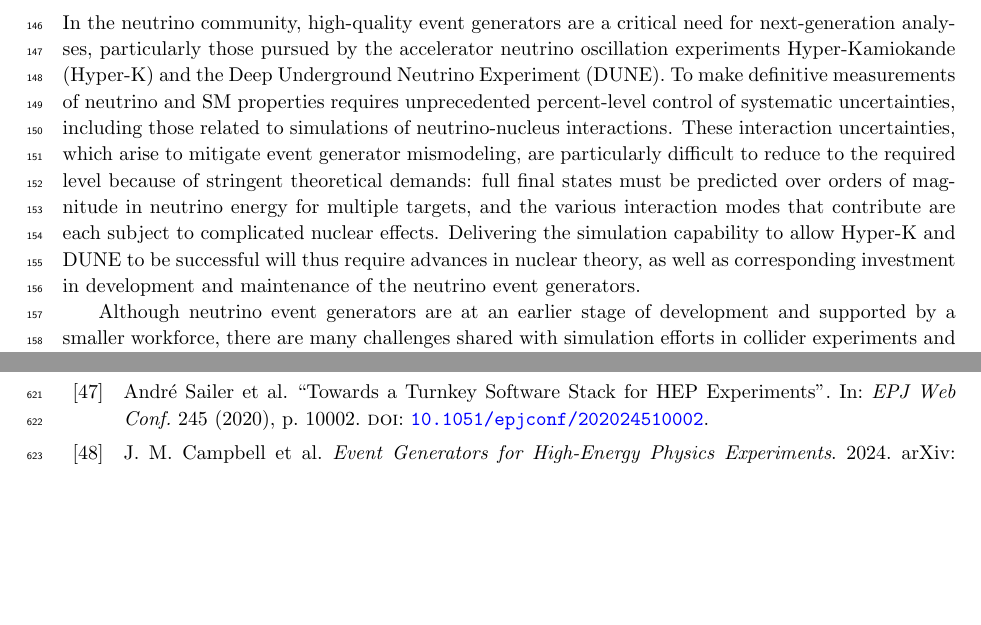
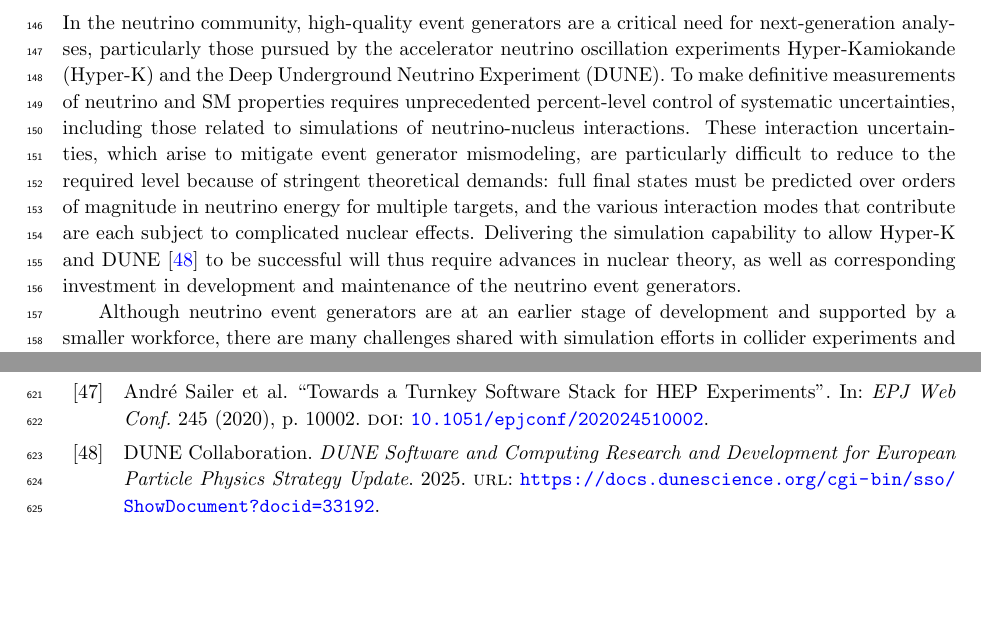
Before and after one commit to HSF/EPPSU-2025-Paper, a LaTeX document (hep-eppsu-software.tex, which reads hep-eppsu-software.bib): two parts of pages 4 and 14 of 19, joined at a grey line, cut so that both start at the same text, the shorter picture padded with empty space. Compiled offline with pdfLaTeX.

Commit message:
Add DUNE EPPSU citation

```diff
--- a/hep-eppsu-software.bib
+++ b/hep-eppsu-software.bib
@@ -1,3 +1,10 @@
+
+@report{DUNE_EPPSU,
+  author = {DUNE Collaboration},
+  title = {DUNE Software and Computing Research and Development for European Particle Physics Strategy Update},
+  year = {2025},
+  url = {https://docs.dunescience.org/cgi-bin/sso/ShowDocument?docid=33192}
+}
 
 @article{10.1145/2934664,
   author     = {Zaharia, Matei and Xin, Reynold S. and Wendell, Patrick and Das, Tathagata and Armbrust, Michael and Dave, Ankur and Meng, Xiangrui and Rosen, Josh and Venkataraman, Shivaram and Franklin, Michael J. and Ghodsi, Ali and Gonzalez, Joseph and Shenker, Scott and Stoica, Ion},
--- a/hep-eppsu-software.tex
+++ b/hep-eppsu-software.tex
@@ -236,7 +236,7 @@ generator mismodeling, are particularly difficult to reduce to the required
 level because of stringent theoretical demands: full final states must be
 predicted over orders of magnitude in neutrino energy for multiple targets, and
 the various interaction modes that contribute are each subject to complicated
-nuclear effects. Delivering the simulation capability to allow Hyper-K and DUNE
+nuclear effects. Delivering the simulation capability to allow Hyper-K and DUNE~\cite{DUNE_EPPSU}
 to be successful will thus require advances in nuclear theory, as well as
 corresponding investment in development and maintenance of the neutrino event
 generators.
```
